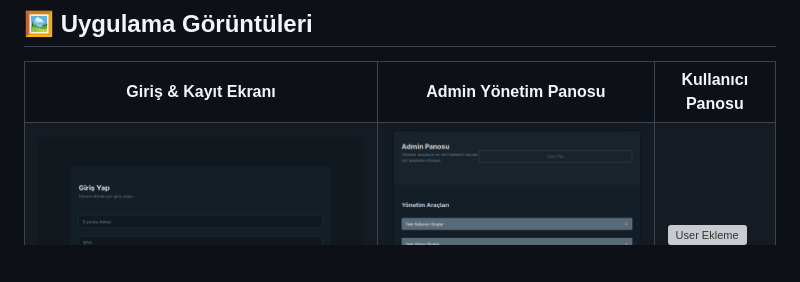
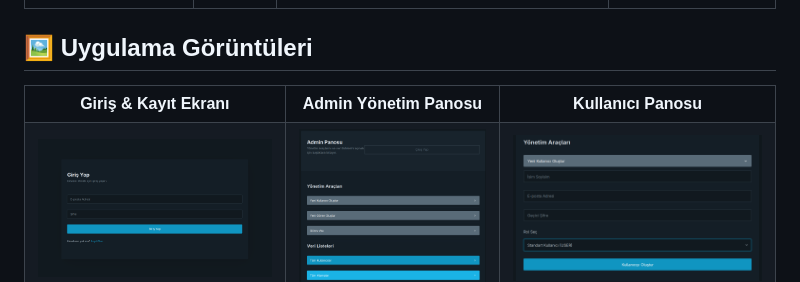
Before and after one commit to ByMaster81/taskmanagement, a Markdown page: readme.md, the part around the change. Drawn GitHub-style; blank space fills up the shorter version; grey boxes are pictures that could not be loaded.

Commit message:
readme düzenlendi

```diff
--- a/readme.md
+++ b/readme.md
@@ -91,6 +91,6 @@ Tüm korumalı rotalar `Authorization: Bearer <TOKEN>` başlığı gerektirir.
   <tr>
     <td><img src="./screenshots/Giris.png" alt="Giriş Ekranı"></td>
     <td><img src="./screenshots/adminPano.png" alt="Admin Panosu"></td>
-    <td><img src="./screenshots/admin-yeniUser" alt="User Ekleme"></td>
+    <td><img src="./screenshots/admin-yeniUser.png" alt="User Ekleme"></td>
   </tr>
 </table>
```
